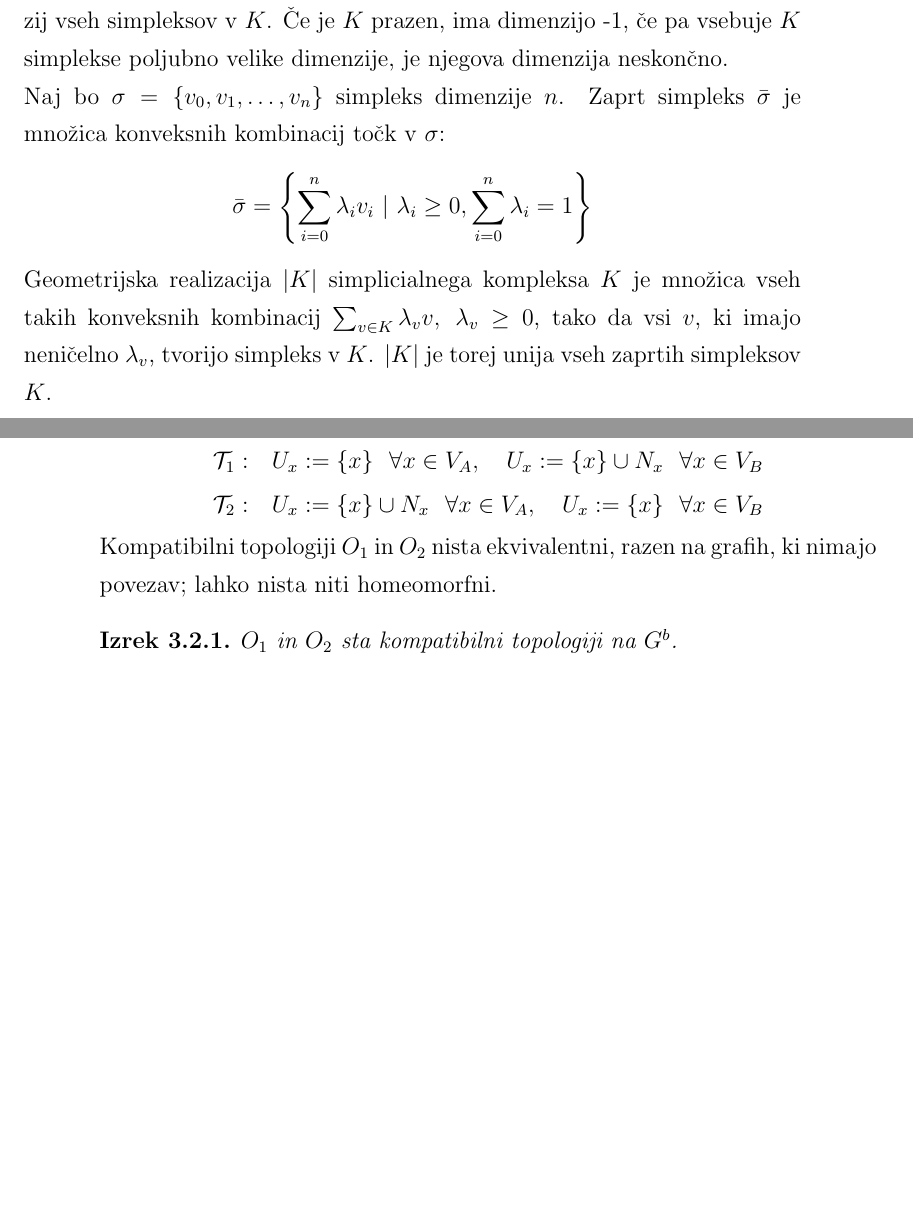
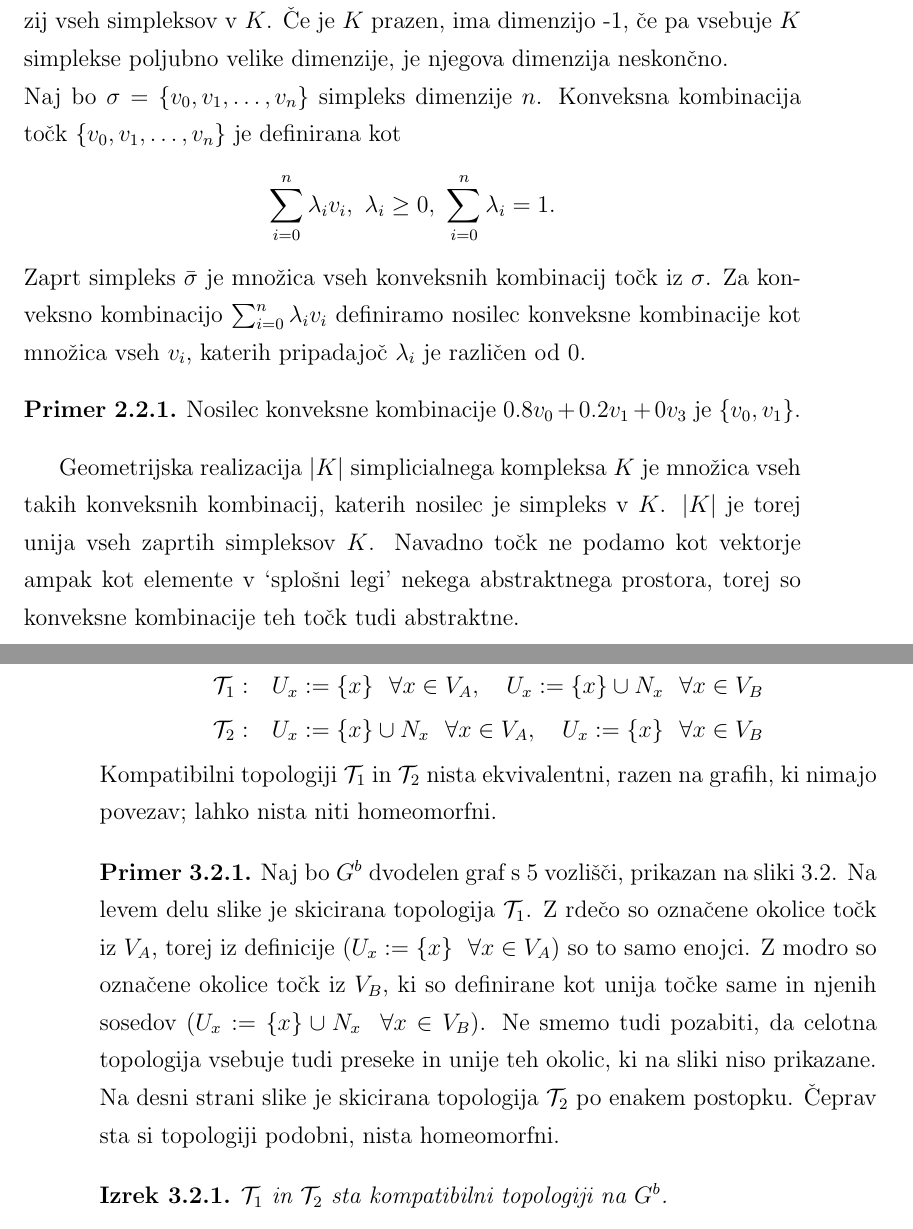
Before and after one commit to jakic12/diplomska, a LaTeX thesis (draft.tex): two parts of pages 20 and 27 of 37, joined at a grey line, cut so that both start at the same text, the shorter picture padded with empty space. Compiled offline with pdfLaTeX.

Commit message:
Dodatne slike, razlaga

```diff
--- a/draft.tex
+++ b/draft.tex
@@ -553,15 +553,24 @@ Simpleks, ki ima $n+1$ točk, imenujemo \textbf{$n$-simpleks} in pravimo, da je
 Vse točke $K$ predstavljajo 0-simplekse. Dimenzija $K$ je supremum dimenzij
 vseh simpleksov v $K$. Če je $K$ prazen, ima dimenzijo -1, če pa vsebuje $K$ simplekse
 poljubno velike dimenzije, je njegova dimenzija neskončno.\\
-Naj bo $\sigma = \{v_0,v_1,\dots,v_n\}$ simpleks dimenzije $n$. Zaprt simpleks
-$\bar{\sigma}$ je množica konveksnih kombinacij točk v $\sigma$:
+Naj bo $\sigma = \{v_0,v_1,\dots,v_n\}$ simpleks dimenzije $n$.
+Konveksna kombinacija točk $\{v_0,v_1,\dots,v_n\}$ je definirana kot
 \[
-  \bar{\sigma} = \left\{\sum_{i=0}^n \lambda_i v_i\ |\ \lambda_i \geq 0, \sum_{i=0}^n \lambda_i = 1\right\}
+  \sum_{i=0}^n \lambda_i v_i,\ \lambda_i \geq 0,\ \sum_{i=0}^n \lambda_i = 1.
 \]
+Zaprt simpleks $\bar{\sigma}$ je množica vseh konveksnih kombinacij točk iz $\sigma$.
+Za konveksno kombinacijo $\sum_{i=0}^n \lambda_i v_i$ definiramo nosilec konveksne kombinacije
+kot množica vseh $v_i$, katerih pripadajoč $\lambda_i$ je različen od 0.
+\begin{example}
+  Nosilec konveksne kombinacije $0.8 v_0 + 0.2 v_1 + 0 v_3$ je $\{v_0,v_1\}$.
+\end{example}
 Geometrijska realizacija $|K|$ simplicialnega kompleksa $K$ je množica
-vseh takih konveksnih kombinacij $\sum_{v\in K} \lambda_v v,\ \lambda_v \geq 0$, tako da vsi $v$, ki imajo
-neničelno $\lambda_v$, tvorijo simpleks v $K$. $|K|$ je torej unija vseh zaprtih
-simpleksov $K$.
+vseh takih konveksnih kombinacij, katerih nosilec je simpleks v $K$.
+$|K|$ je torej unija vseh zaprtih simpleksov $K$.
+Navadno točk ne podamo kot vektorje ampak kot elemente v `splošni legi'
+nekega abstraktnega prostora, torej so konveksne kombinacije teh točk
+tudi abstraktne.
+\newpage
 \begin{example}
   Naj bo $K$ simplicialni kompleks, ki vsebuje simplekse
   $\{a,b,c\}$, $\{b,d\}$, $\{c,d\}$, $\{b,e\}$, $\{f\}$ in vse njihove neprazne
@@ -712,5 +726,14 @@ Naj bo $N_x = \{y \  | \  yx \in E\}$ množica sosednjih točk točke $x$.\\
   U_x:=\{x\}\ \ \forall x \in V_B\\
 \end{split}
 \]
-Kompatibilni topologiji $O_1$ in $O_2$ nista ekvivalentni, razen na grafih,
+Kompatibilni topologiji $\mathcal{T}_1$ in $\mathcal{T}_2$ nista ekvivalentni, razen na grafih,
 ki nimajo povezav; lahko nista niti homeomorfni.
+\begin{example}
+  Naj bo $G^b$ dvodelen graf s 5 vozlišči, prikazan na sliki \ref{t1t2_skica}. Na levem
+  delu slike je skicirana topologija $\mathcal{T}_1$. Z rdečo so označene okolice točk iz $V_A$,
+  torej iz definicije ($U_x:=\{x\}\ \ \forall x \in V_A$) so to samo enojci. Z modro so označene
+  okolice točk iz $V_B$, ki so definirane kot unija točke same in njenih sosedov
+  ($U_x:=\{x\}\cup N_x\ \  \forall x \in V_B$). Ne smemo tudi pozabiti, da celotna topologija
+  vsebuje tudi preseke in unije teh okolic, ki na sliki niso prikazane. Na desni strani slike
+  je skicirana topologija $\mathcal{T}_2$ po enakem postopku. Čeprav sta si topologiji podobni,
+  nista homeomorfni.
@@ -717,5 +746,8 @@ ki nimajo povezav; lahko nista niti homeomorfni.
+    \label{t1t2_skica}
+  \end{figure}
+\end{example}
 \begin{theorem}
-  $O_1$ in $O_2$ sta kompatibilni topologiji na $G^b$.
+  $\mathcal{T}_1$ in $\mathcal{T}_2$ sta kompatibilni topologiji na $G^b$.
 \end{theorem}
 \begin{proof}
   Naj bo $\mathcal{T}$ enak $\mathcal{T}_1$ ali $\mathcal{T}_2$.
```
Also changed, not shown: slike/4mreza8mreza.pdf (added), slike/4mreza8mreza.svg (added), slike/t1t2_skica.pdf (added), slike/t1t2_skica.svg (added), draft.tex (46 more changed lines), 2 other files.
